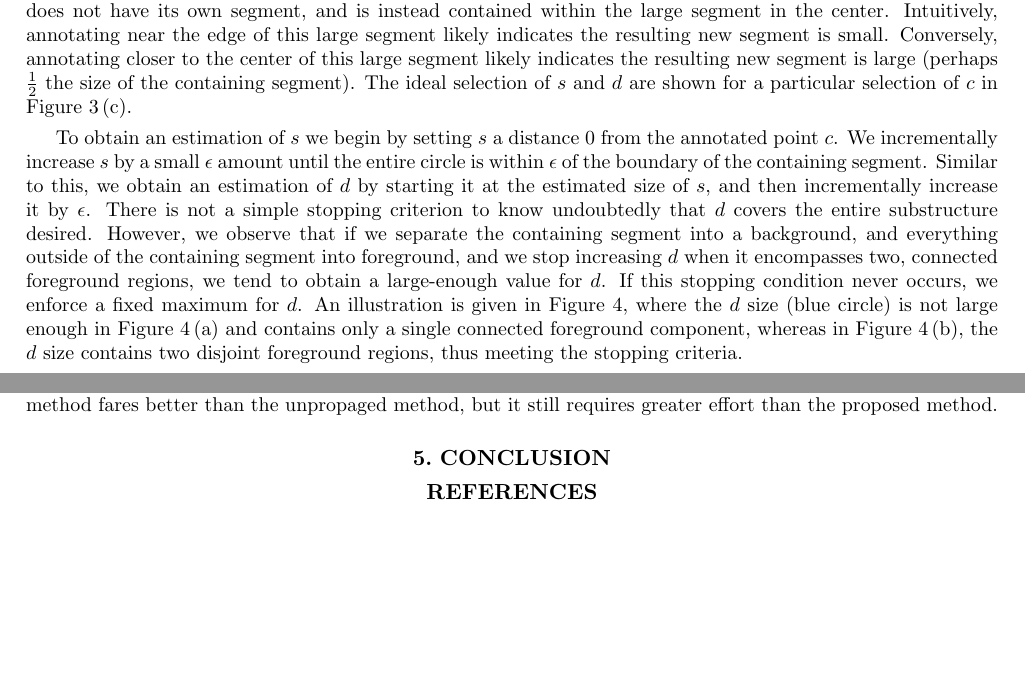
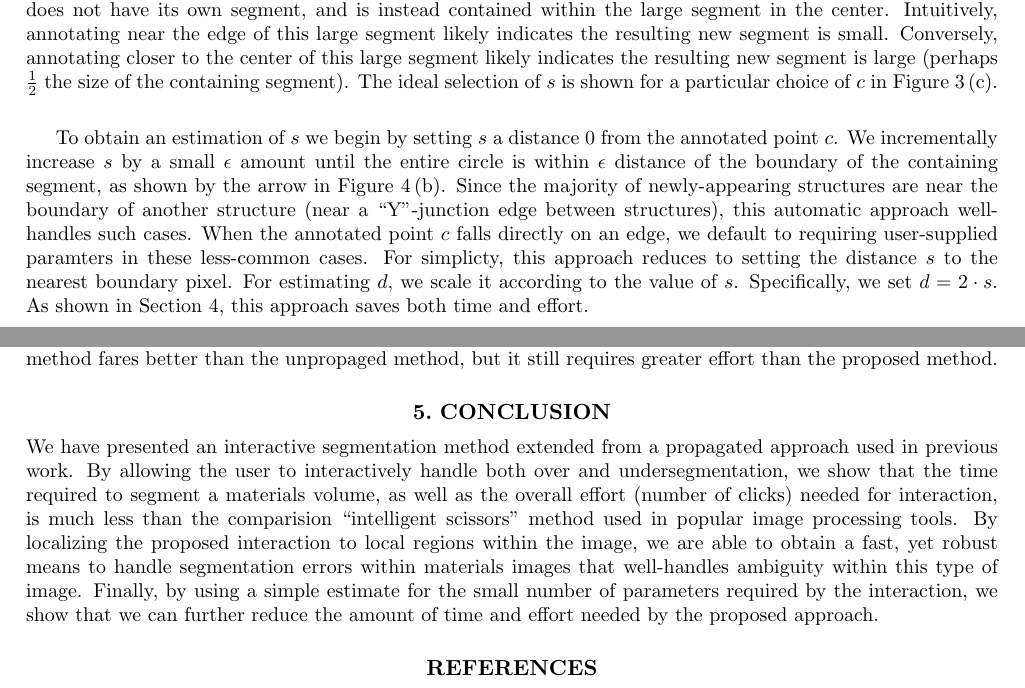
Before and after one commit to malloc47/spie2013, a LaTeX paper (spie2013.tex): two parts of pages 5 and 7 of 9 before the commit and two parts of pages 5 and 7 of 8 after it, joined at a grey line, cut so that both start at the same text, the shorter picture padded with empty space. Compiled offline with pdfLaTeX.

Commit message:
added new experiment and changed estimation of d

```diff
--- a/spie2013.tex
+++ b/spie2013.tex
@@ -438,8 +437,8 @@ the edge of this large segment likely indicates the resulting new
 segment is small.  Conversely, annotating closer to the center of this
 large segment likely indicates the resulting new segment is large
 (perhaps $\frac{1}{2}$ the size of the containing segment).  The ideal
-selection of $s$ and $d$ are shown for a particular selection of $c$
-in \figsub{param}{c}.
+selection of $s$ is shown for a particular choice of $c$ in
+\figsub{param}{c}.
 \begin{figure}[htbp]
 \centering
 \subfloat[]{\includegraphics[width=0.30\linewidth]{fig/cca}}
@@ -453,17 +452,3 @@ in \figsub{param}{c}.
 To obtain an estimation of $s$ we begin by setting $s$ a distance $0$
 from the annotated point $c$.  We incrementally increase $s$ by a
 small $\epsilon$ amount until the entire circle is within $\epsilon$
-of the boundary of the containing segment.  Similar to this, we obtain
-an estimation of $d$ by starting it at the estimated size of $s$, and
-then incrementally increase it by $\epsilon$.  There is not a simple
-stopping criterion to know undoubtedly that $d$ covers the entire
-substructure desired.  However, we observe that if we separate the
-containing segment into a background, and everything outside of the
-containing segment into foreground, and we stop increasing $d$ when it
-encompasses two, connected foreground regions, we tend to obtain a
-large-enough value for $d$.  If this stopping condition never occurs,
-we enforce a fixed maximum for $d$.  An illustration is given in
-\fig{d-size}, where the $d$ size (blue circle) is not large enough in
-\figsub{d-size}{a} and contains only a single connected foreground
-component, whereas in \figsub{d-size}{b}, the $d$ size contains two
-disjoint foreground regions, thus meeting the stopping criteria.
@@ -476,4 +455,36 @@ disjoint foreground regions, thus meeting the stopping criteria.
-\end{figure}
+distance of the boundary of the containing segment, as shown by the
+arrow in \figsub{ex}{b}.  Since the majority of newly-appearing
+structures are near the boundary of another structure (near a
+``Y''-junction edge between structures), this automatic approach
+well-handles such cases.  When the annotated point $c$ falls directly
+on an edge, we default to requiring user-supplied paramters in these
+less-common cases.  For simplicty, this approach reduces to setting
+the distance $s$ to the nearest boundary pixel.  For estimating $d$,
+we scale it according to the value of $s$.  Specifically, we set $d =
+2\cdot s$.  As shown in \sect{ex}, this approach saves both time and
+effort.
+
+%% Similar to this, we obtain
+%% an estimation of $d$ by starting it at the estimated size of $s$, and
+%% then incrementally increase it by $\epsilon$.  There is not a simple
+%% stopping criterion to know undoubtedly that $d$ covers the entire
+%% substructure desired.  However, we observe that if we separate the
+%% containing segment into a background, and everything outside of the
+%% containing segment into foreground, and we stop increasing $d$ when it
+%% encompasses two, connected foreground regions, we tend to obtain a
+%% large-enough value for $d$.  If this stopping condition never occurs,
+%% we enforce a fixed maximum for $d$.  An illustration is given in
+%% \fig{d-size}, where the $d$ size (blue circle) is not large enough in
+%% \figsub{d-size}{a} and contains only a single connected foreground
+%% component, whereas in \figsub{d-size}{b}, the $d$ size contains two
+%% disjoint foreground regions, thus meeting the stopping criteria.
+%% \begin{figure}[htbp]
+%% \centering
+%% \subfloat[Single foreground component]{\includegraphics[width=0.30\linewidth]{fig/cce}}
+%% \hspace{0.1em}
+%% \subfloat[Two foreground components]{\includegraphics[width=0.30\linewidth]{fig/ccd.pdf}}
+%% \caption{} \label{fig:d-size}
+%% \end{figure}
 
 \section{Experiments}
 \label{sec:ex}
@@ -524,6 +538,20 @@ but it still requires greater effort than the proposed method.
 \section{Conclusion}
 \label{sec:conclusion}
 
+We have presented an interactive segmentation method extended from a
+propagated approach used in previous work.  By allowing the user to
+interactively handle both over and undersegmentation, we show that the
+time required to segment a materials volume, as well as the overall
+effort (number of clicks) needed for interaction, is much less than
+the comparision ``intelligent scissors'' method used in popular image
+processing tools.  By localizing the proposed interaction to local
+regions within the image, we are able to obtain a fast, yet robust
+means to handle segmentation errors within materials images that
+well-handles ambiguity within this type of image.  Finally, by using a
+simple estimate for the small number of parameters required by the
+interaction, we show that we can further reduce the amount of time and
+effort needed by the proposed approach.
+
 \bibliography{matsci}
 \bibliographystyle{spiebib}   %>>>> makes bibtex use spiebib.bst
 
```
Also changed, not shown: fig/eval.pdf, fig/eval_time.pdf, spie2013.tex (40 more changed lines).
